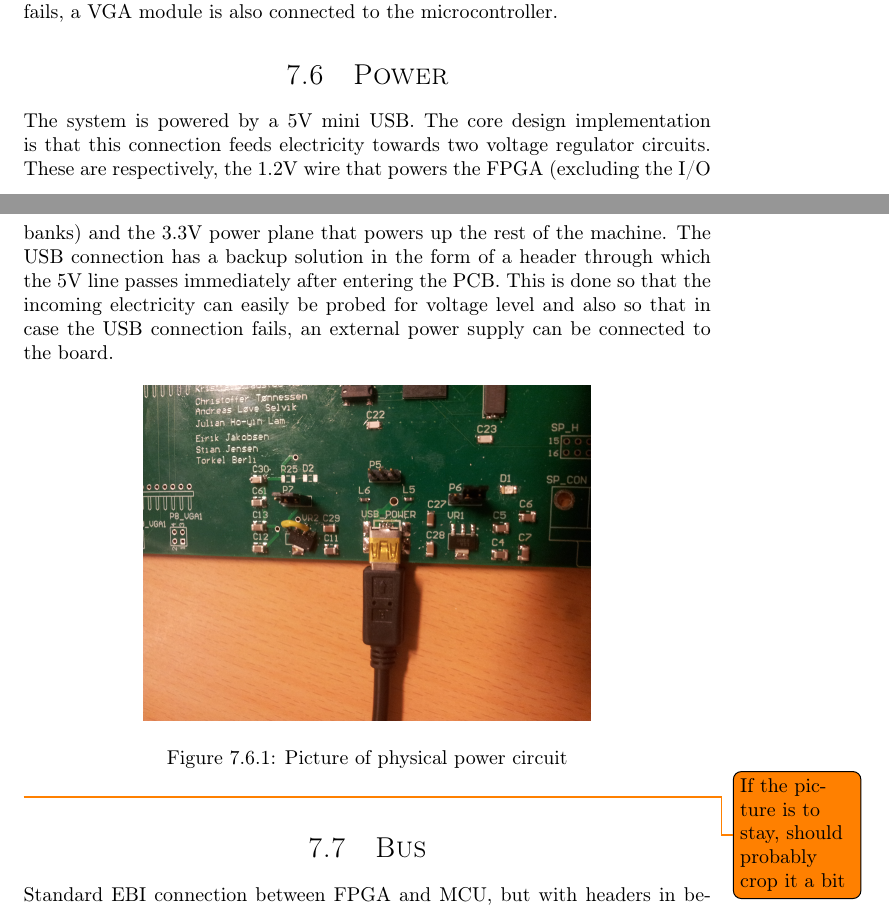
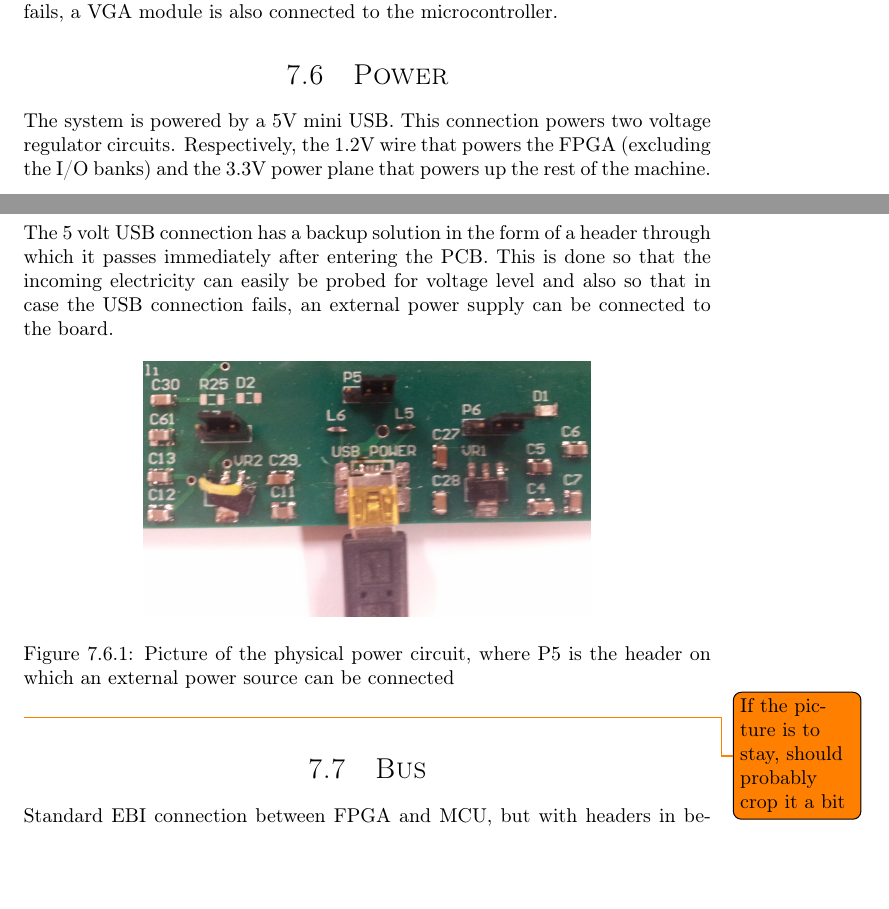
Before and after one commit to dmpro2014/report, a LaTeX thesis (report/main/report.tex, which reads report/pcb/power.tex): two parts of pages 26 and 27 of 40, joined at a grey line, cut so that both start at the same text, the shorter picture padded with empty space. Compiled offline with pdfLaTeX.

Commit message:
Change power picture and do some rewording

```diff
--- a/report/pcb/power.tex
+++ b/report/pcb/power.tex
@@ -4,15 +4,15 @@
 \section{Power}
 
 The system is powered by a 5V mini USB.
-The core design implementation is that this connection feeds electricity towards two voltage regulator circuits.
-These are respectively, the 1.2V wire that powers the FPGA (excluding the I/O banks) and the 3.3V power plane that powers up the rest of the machine.
-The USB connection has a backup solution in the form of a header through which the 5V line passes immediately after entering the PCB.
+This connection powers two voltage regulator circuits.
+Respectively, the 1.2V wire that powers the FPGA (excluding the I/O banks) and the 3.3V power plane that powers up the rest of the machine.
+The 5 volt USB connection has a backup solution in the form of a header through which it passes immediately after entering the PCB.
 This is done so that the incoming electricity can easily be probed for voltage level and also so that in case the USB connection fails, an external power supply can be connected to the board.
 
 \begin{figure}[H]
 	\centering
-	\includegraphics[width=0.65\textwidth]{../pcb/assets/power.jpg}
-	\caption{Picture of physical power circuit}
+	\includegraphics[width=0.65\textwidth]{../pcb/assets/power.png}
+	\caption{Picture of the physical power circuit, where P5 is the header on which an external power source can be connected}
 	\label{fig: power picture}
 \end{figure}
 \todo{If the picture is to stay, should probably crop it a bit}
```
Also changed, not shown: report/pcb/assets/power.jpg (deleted), report/pcb/assets/power.png (added).
